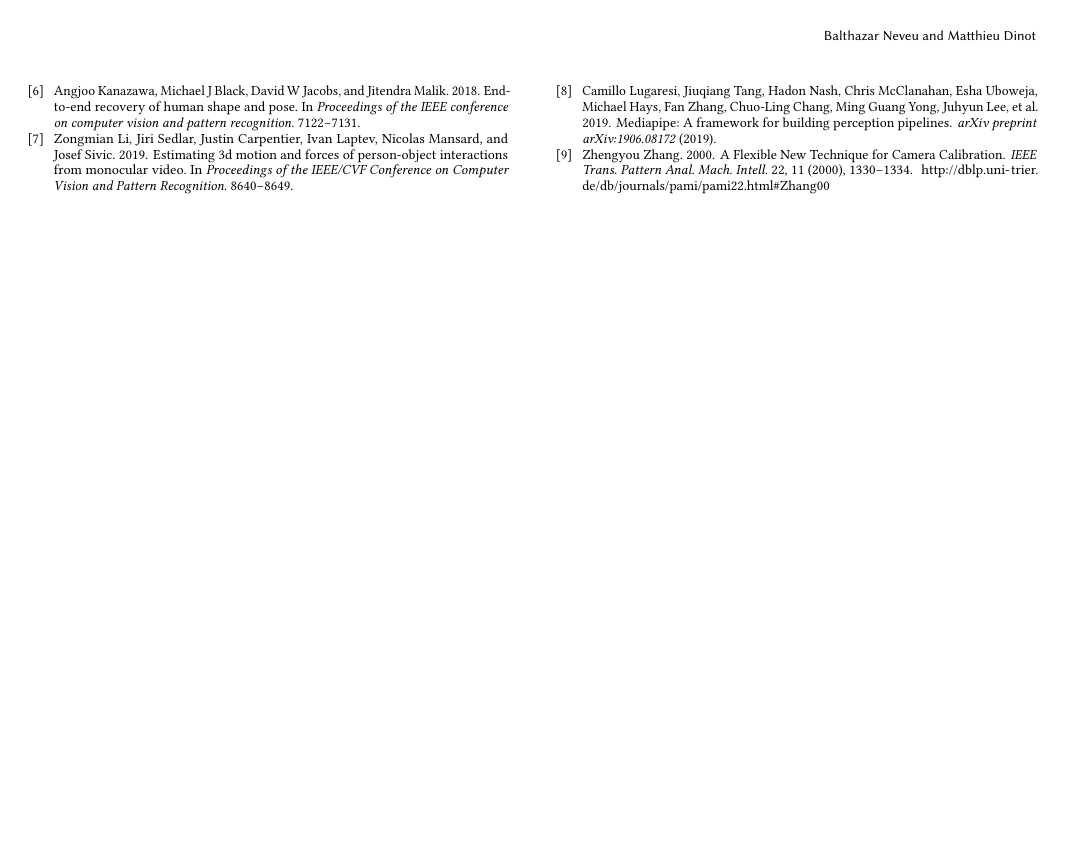
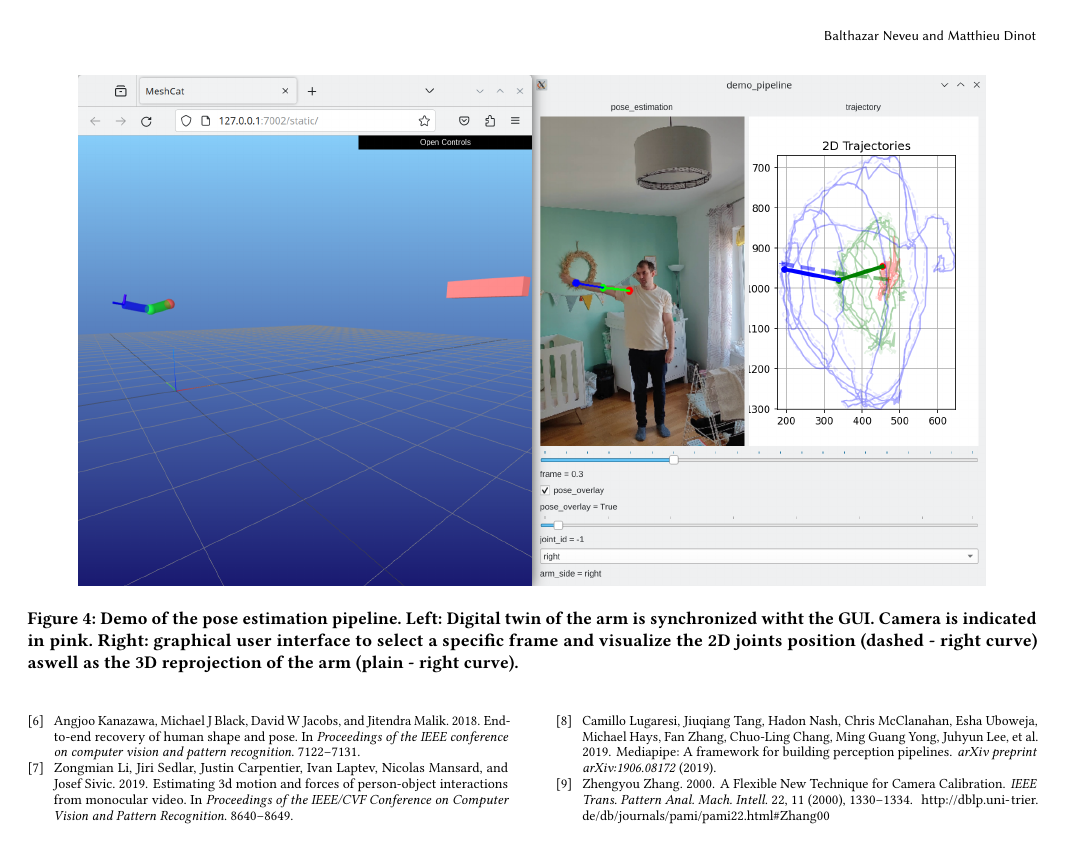
Before and after one commit to balthazarneveu/monocular_pose_and_forces_estimation, a LaTeX paper (report/report.tex, which reads report/content/3_our_work.tex): page 4 of 4. Compiled offline with pdfLaTeX.

Commit message:
add demo figure to the report

```diff
--- a/report/content/3_our_work.tex
+++ b/report/content/3_our_work.tex
@@ -100,3 +101,10 @@ A rule of thumb on a i7 - 8 core CPU is that this optimizer takes roughly 1 minu
     \label{fig:camera_fitting}
 \end{figure}
 
+\begin{figure*}
+    \centering
+    \includegraphics[width=16cm]{figures/arm_demo.png}
+    \caption{Demo of the pose estimation pipeline.
+    Left: Digital twin of the arm is synchronized witht the GUI. Camera is indicated in pink.
+    Right: graphical user interface to select a specific frame
+    and visualize the 2D joints position (dashed - right curve) aswell as the 3D reprojection of the arm (plain - right curve).}
```
Also changed, not shown: report/content/3_our_work.tex (15 more changed lines).
